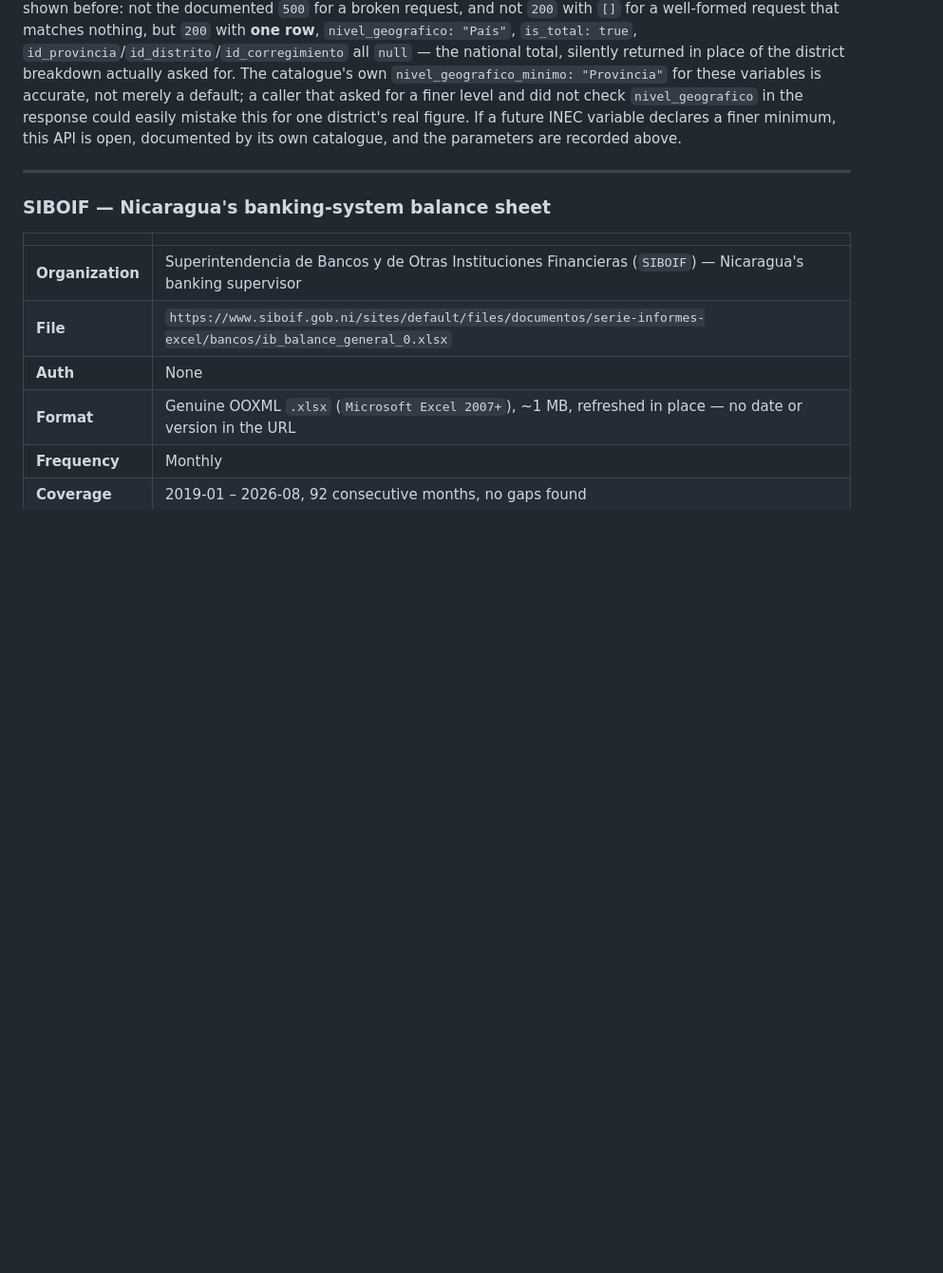
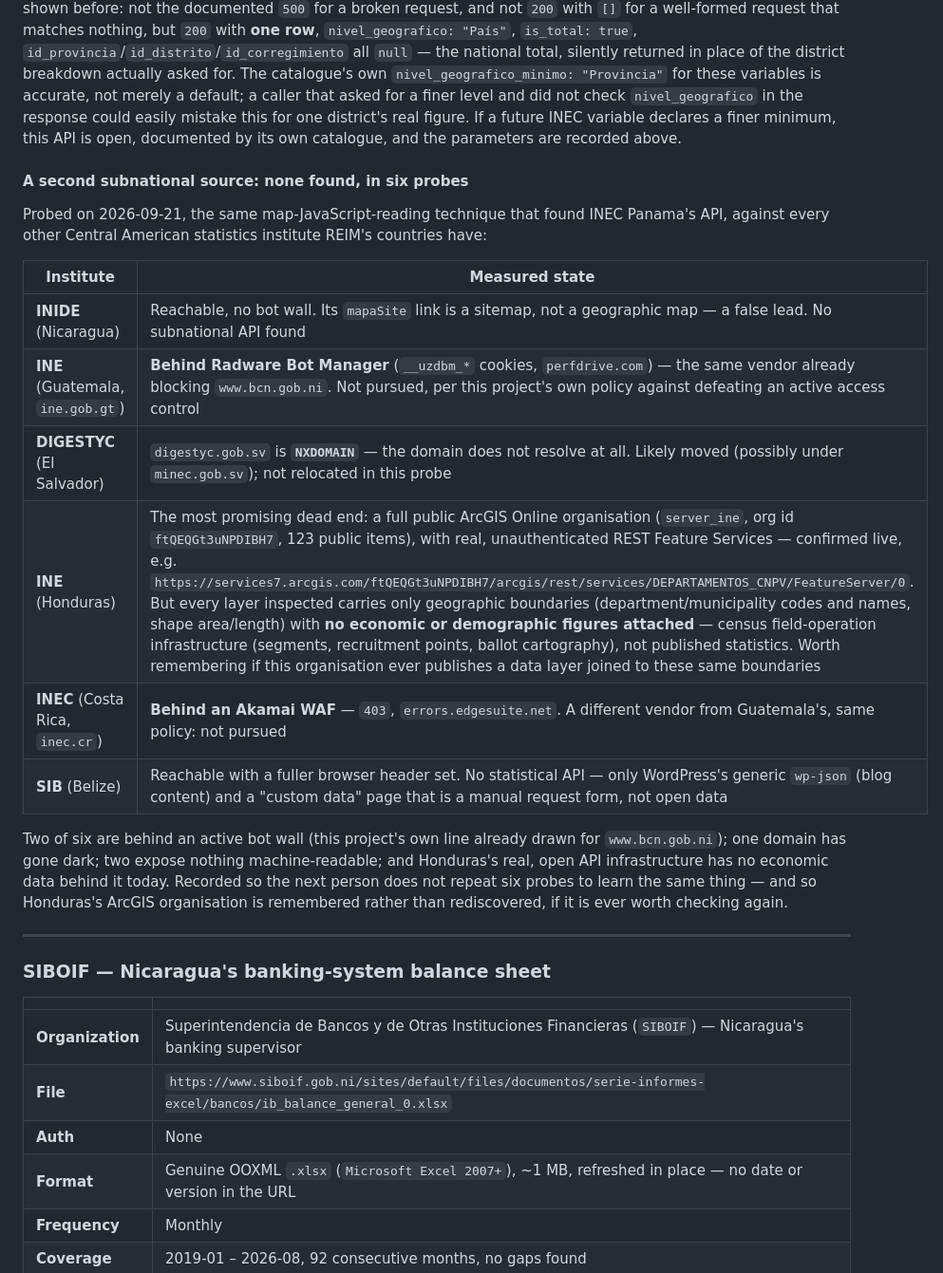
Before and after one commit to RobBravo/reim, a Markdown page: docs/sources.md, the part around the change. Shown at 95% size. Rendered like a GitHub page; blank space fills up the shorter version.

Commit message:
docs: record the search for a second subnational source, found none
Probed six Central American statistics institutes (all of REIM's
countries except Panama) using the same map-JavaScript-reading
technique that recovered INEC Panama's API. None yielded a usable
source: Guatemala and Costa Rica are behind active bot walls (Radware
and Akamai respectively -- not pursued, per this project's existing
policy against defeating an active access control), El Salvador's
domain no longer resolves, Nicaragua and Belize expose nothing
machine-readable, and Honduras has a real, open, unauthenticated
ArcGIS REST API but its public layers carry only geographic boundaries
with no economic data attached.

Recorded so a future session does not repeat six probes to relearn
this, and so Honduras's ArcGIS organisation is remembered rather than
rediscovered if it's ever worth checking again.

Co-Authored-By: Claude Sonnet 5 <noreply@anthropic.com>

```diff
--- a/docs/sources.md
+++ b/docs/sources.md
@@ -2557,6 +2557,28 @@ easily mistake this for one district's real figure. If a future INEC
 variable declares a finer minimum, this API is open, documented by its own
 catalogue, and the parameters are recorded above.
 
+#### A second subnational source: none found, in six probes
+
+Probed on 2026-09-21, the same map-JavaScript-reading technique that found
+INEC Panama's API, against every other Central American statistics
+institute REIM's countries have:
+
+| Institute | Measured state |
+|---|---|
+| **INIDE** (Nicaragua) | Reachable, no bot wall. Its `mapaSite` link is a sitemap, not a geographic map — a false lead. No subnational API found |
+| **INE** (Guatemala, `ine.gob.gt`) | **Behind Radware Bot Manager** (`__uzdbm_*` cookies, `perfdrive.com`) — the same vendor already blocking `www.bcn.gob.ni`. Not pursued, per this project's own policy against defeating an active access control |
+| **DIGESTYC** (El Salvador) | `digestyc.gob.sv` is **`NXDOMAIN`** — the domain does not resolve at all. Likely moved (possibly under `minec.gob.sv`); not relocated in this probe |
+| **INE** (Honduras) | The most promising dead end: a full public ArcGIS Online organisation (`server_ine`, org id `ftQEQGt3uNPDIBH7`, 123 public items), with real, unauthenticated REST Feature Services — confirmed live, e.g. `https://services7.arcgis.com/ftQEQGt3uNPDIBH7/arcgis/rest/services/DEPARTAMENTOS_CNPV/FeatureServer/0`. But every layer inspected carries only geographic boundaries (department/municipality codes and names, shape area/length) with **no economic or demographic figures attached** — census field-operation infrastructure (segments, recruitment points, ballot cartography), not published statistics. Worth remembering if this organisation ever publishes a data layer joined to these same boundaries |
+| **INEC** (Costa Rica, `inec.cr`) | **Behind an Akamai WAF** — `403`, `errors.edgesuite.net`. A different vendor from Guatemala's, same policy: not pursued |
+| **SIB** (Belize) | Reachable with a fuller browser header set. No statistical API — only WordPress's generic `wp-json` (blog content) and a "custom data" page that is a manual request form, not open data |
+
+Two of six are behind an active bot wall (this project's own line already
+drawn for `www.bcn.gob.ni`); one domain has gone dark; two expose nothing
+machine-readable; and Honduras's real, open API infrastructure has no
+economic data behind it today. Recorded so the next person does not repeat
+six probes to learn the same thing — and so Honduras's ArcGIS organisation
+is remembered rather than rediscovered, if it is ever worth checking again.
+
 ---
 
 ### SIBOIF — Nicaragua's banking-system balance sheet
```
Also changed, not shown: ROADMAP.md (+6 -1 lines).
